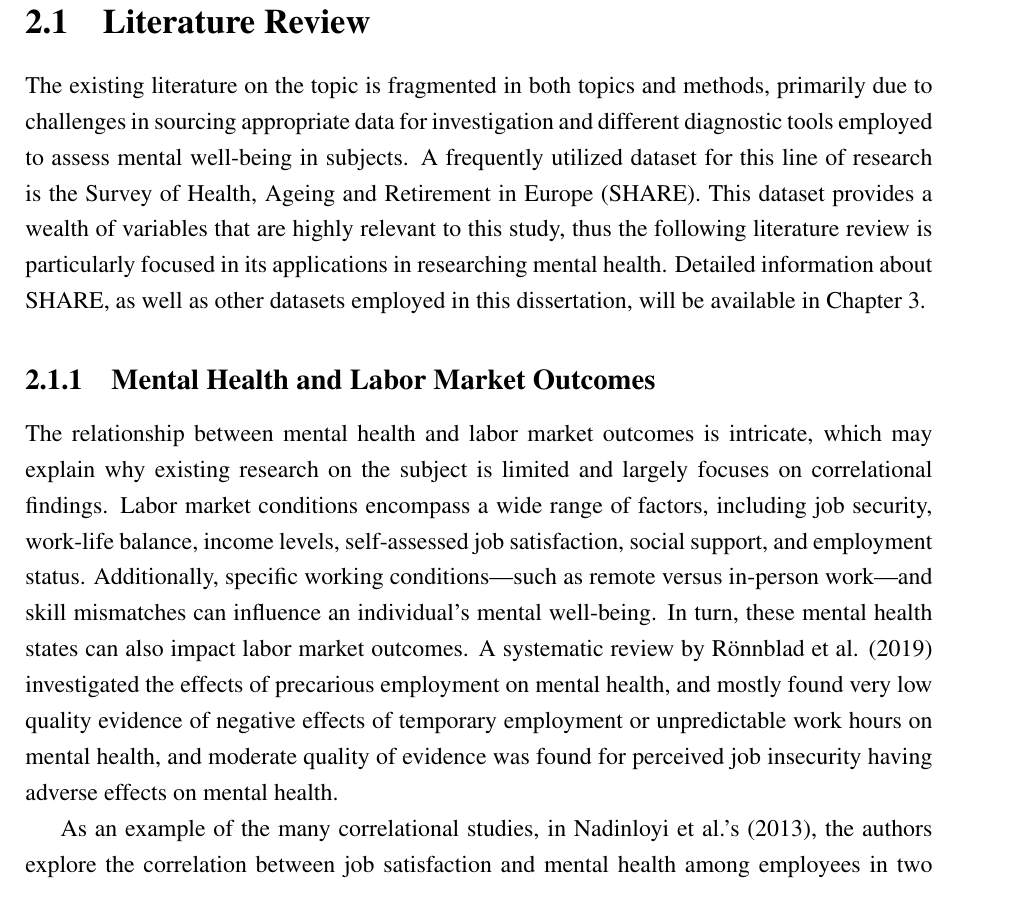
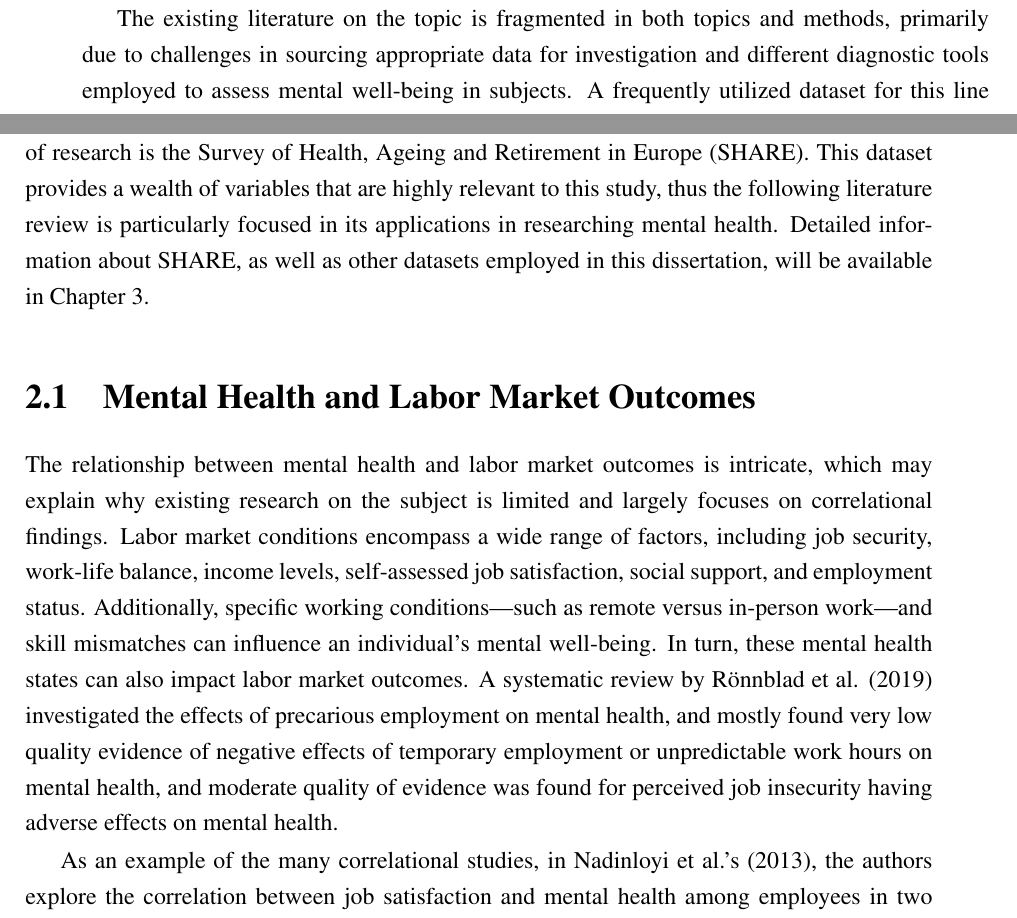
Before and after one commit to disj3ssica/Thesis_MEF, a LaTeX thesis (THESIS/Thesis_JC.tex, which reads THESIS/2researchquestion.tex): part of page 16 of 40 before the commit and two parts of pages 15 and 16 of 40 after it, the two joined at a grey line, cut at the place of the change. Compiled offline with pdfLaTeX.

Commit message:
ch1 ch2 draft to send

```diff
--- a/THESIS/2researchquestion.tex
+++ b/THESIS/2researchquestion.tex
@@ -16,7 +16,7 @@ Additional outcomes may include behavioral ones such as the likelihood of substa
 Data collection for mental well-being is typically conducted using standardized questionnaires and scales, including Beck Depression Inventory (BDI), Generalized Anxiety Disorder 7 (GAD-7), Patient Health Questionnaire 9 (PHQ-9), Center for Epidemiological Studies-Depression Minus Loneliness (CES-D-ML), %  FINISH  % .
 These assessments are commonly administered via assisted face-to-face interviews or through computerized adaptive testing interviews (CATI). Observations made by the interviewer about the context and the respondent can be integrated to provide a more comprehensive understanding of the individual's state.
 
-\section{Literature Review}
+
 %   introduce the literature review
 The existing literature on the topic is fragmented in both topics and methods, primarily due to challenges in sourcing appropriate data for investigation and different diagnostic tools employed to assess mental well-being in subjects.
 A frequently utilized dataset for this line of research is the Survey of Health, Ageing and Retirement in Europe (SHARE). This dataset provides a wealth of variables that are highly relevant to this study, thus the following literature review is particularly focused in its applications in researching mental health. Detailed information about SHARE, as well as other datasets employed in this dissertation, will be available in Chapter 3.
@@ -31,7 +31,7 @@ A frequently utilized dataset for this line of research is the Survey of Health,
     %   -   Articles must be available in English
 
 
-\subsection{Mental Health and Labor Market Outcomes}
+\section{Mental Health and Labor Market Outcomes}
     The relationship between mental health and labor market outcomes is intricate, which may explain why existing research on the subject is limited and largely focuses on correlational findings. Labor market conditions encompass a wide range of factors, including job security, work-life balance, income levels, self-assessed job satisfaction, social support, and employment status. Additionally, specific working conditions—such as remote versus in-person work—and skill mismatches can influence an individual's mental well-being. In turn, these mental health states can also impact labor market outcomes. A systematic review by Rönnblad et al. (2019) investigated the effects of precarious employment on mental health, and mostly found very low quality evidence of negative effects of temporary employment or unpredictable work hours on mental health, and moderate quality of evidence was found for perceived job insecurity having adverse effects on mental health.
 
     As an example of the many correlational studies, in Nadinloyi et al.'s (2013), the authors explore the correlation between job satisfaction and mental health among employees in two industrial firms. They assess individual conditions using Birfield's Job Satisfaction Scale and the Ruth Questionnaire and Scale. The study employs multiple regression analysis, t-tests, and Pearson correlation coefficients as its methodology. However, it does not address the potential issue of reverse causality between job satisfaction and mental well-being, thereby limiting the interpretation of the results to correlational rather than causal relationships.
```
Also changed, not shown: THESIS/Thesis_JC.pdf, THESIS/2researchquestion.tex (6 more changed lines), 12 other files.
